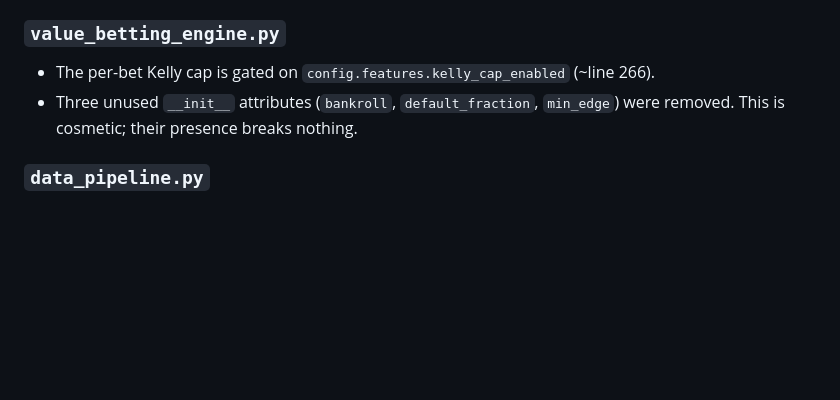
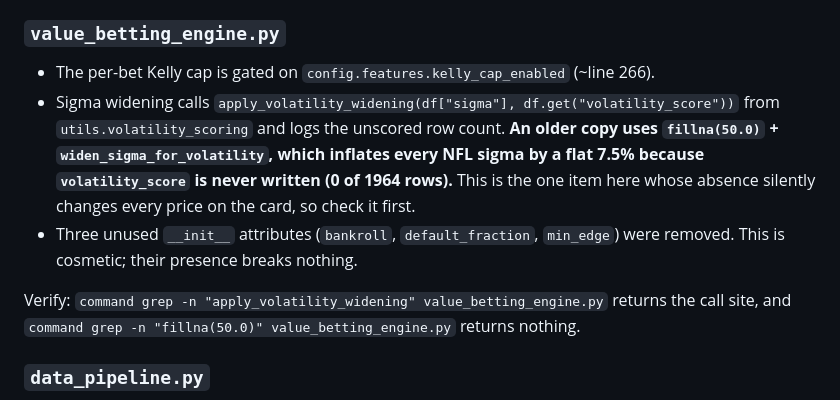
Before and after one commit to mattleonard16/nflalgorithm, a Markdown page: docs/DEPLOYMENT_MANIFEST.md, the part around the change. Drawn GitHub-style; blank space fills up the shorter version.

Commit message:
docs: record the volatility widening call site and hand three failures to Lane B
Adds the value_betting_engine.py sigma-widening expectation to the
deployment manifest — the one gitignored item whose absence silently
changes every price on the card rather than merely disabling a feature.

Also discloses in AGENT_LANES.md that Lane A re-entered
value_betting_engine.py after releasing it, since a gitignored file gives
the other session no other way to find out.

```diff
--- a/docs/DEPLOYMENT_MANIFEST.md
+++ b/docs/DEPLOYMENT_MANIFEST.md
@@ -55,8 +55,16 @@ Verify: `command grep -n "from utils.matching import" prop_integration.py`
 
 ### `value_betting_engine.py`
 - The per-bet Kelly cap is gated on `config.features.kelly_cap_enabled` (~line 266).
+- Sigma widening calls `apply_volatility_widening(df["sigma"], df.get("volatility_score"))` from
+  `utils.volatility_scoring` and logs the unscored row count. **An older copy uses
+  `fillna(50.0)` + `widen_sigma_for_volatility`, which inflates every NFL sigma by a flat 7.5%
+  because `volatility_score` is never written (0 of 1964 rows).** This is the one item here whose
+  absence silently changes every price on the card, so check it first.
 - Three unused `__init__` attributes (`bankroll`, `default_fraction`, `min_edge`) were removed. This
   is cosmetic; their presence breaks nothing.
+
+Verify: `command grep -n "apply_volatility_widening" value_betting_engine.py` returns the call site,
+and `command grep -n "fillna(50.0)" value_betting_engine.py` returns nothing.
 
 ### `data_pipeline.py`
 - `compute_player_volatility` deleted (was never wired to anything).
```
